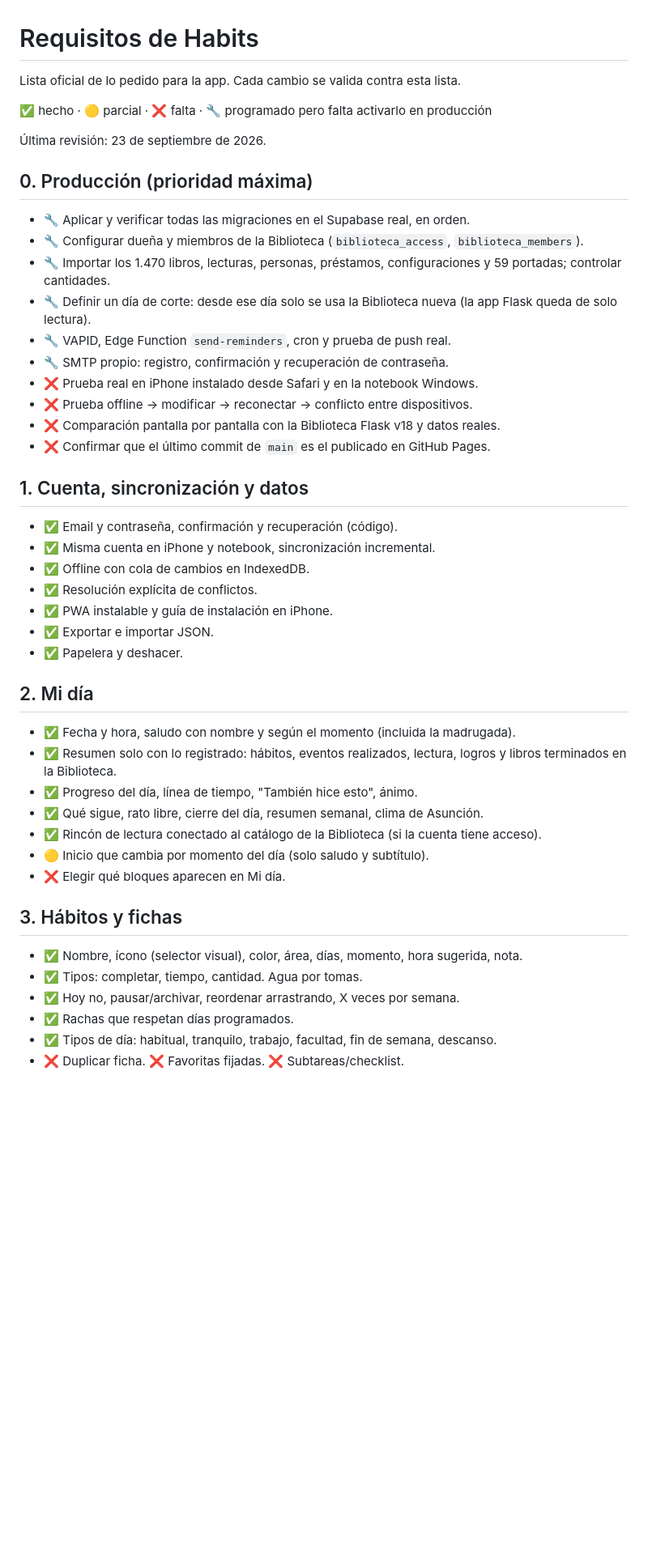
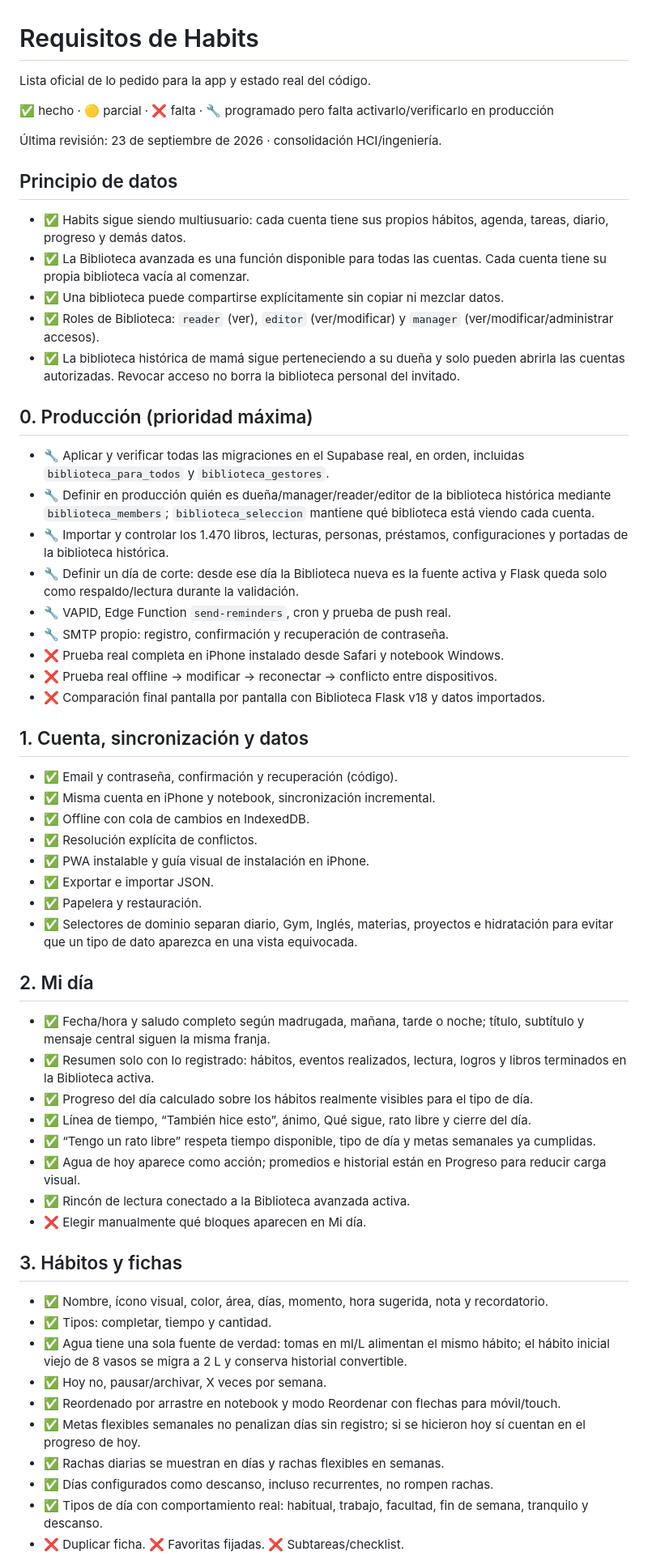
Before and after one commit to ilean01/Habits, a Markdown page: docs/REQUISITOS.md, the part around one of its changes. Shown at 81% size. Drawn GitHub-style; blank space fills up the shorter version.

```diff
--- a/docs/REQUISITOS.md
+++ b/docs/REQUISITOS.md
@@ -1,23 +1,30 @@
 # Requisitos de Habits
 
-Lista oficial de lo pedido para la app. Cada cambio se valida contra esta lista.
+Lista oficial de lo pedido para la app y estado real del código.
 
-✅ hecho · 🟡 parcial · ❌ falta · 🔧 programado pero falta activarlo en producción
+✅ hecho · 🟡 parcial · ❌ falta · 🔧 programado pero falta activarlo/verificarlo en producción
 
-Última revisión: 23 de septiembre de 2026.
+Última revisión: 23 de septiembre de 2026 · consolidación HCI/ingeniería.
+
+## Principio de datos
+
+- ✅ Habits sigue siendo multiusuario: cada cuenta tiene sus propios hábitos, agenda, tareas, diario, progreso y demás datos.
+- ✅ La Biblioteca avanzada es una función disponible para todas las cuentas. Cada cuenta tiene su propia biblioteca vacía al comenzar.
+- ✅ Una biblioteca puede compartirse explícitamente sin copiar ni mezclar datos.
+- ✅ Roles de Biblioteca: `reader` (ver), `editor` (ver/modificar) y `manager` (ver/modificar/administrar accesos).
+- ✅ La biblioteca histórica de mamá sigue perteneciendo a su dueña y solo pueden abrirla las cuentas autorizadas. Revocar acceso no borra la biblioteca personal del invitado.
 
 ## 0. Producción (prioridad máxima)
 
-- 🔧 Aplicar y verificar todas las migraciones en el Supabase real, en orden.
-- 🔧 Configurar dueña y miembros de la Biblioteca (`biblioteca_access`, `biblioteca_members`).
-- 🔧 Importar los 1.470 libros, lecturas, personas, préstamos, configuraciones y 59 portadas; controlar cantidades.
-- 🔧 Definir un día de corte: desde ese día solo se usa la Biblioteca nueva (la app Flask queda de solo lectura).
+- 🔧 Aplicar y verificar todas las migraciones en el Supabase real, en orden, incluidas `biblioteca_para_todos` y `biblioteca_gestores`.
+- 🔧 Definir en producción quién es dueña/manager/reader/editor de la biblioteca histórica mediante `biblioteca_members`; `biblioteca_seleccion` mantiene qué biblioteca está viendo cada cuenta.
+- 🔧 Importar y controlar los 1.470 libros, lecturas, personas, préstamos, configuraciones y portadas de la biblioteca histórica.
+- 🔧 Definir un día de corte: desde ese día la Biblioteca nueva es la fuente activa y Flask queda solo como respaldo/lectura durante la validación.
 - 🔧 VAPID, Edge Function `send-reminders`, cron y prueba de push real.
 - 🔧 SMTP propio: registro, confirmación y recuperación de contraseña.
-- ❌ Prueba real en iPhone instalado desde Safari y en la notebook Windows.
-- ❌ Prueba offline → modificar → reconectar → conflicto entre dispositivos.
-- ❌ Comparación pantalla por pantalla con la Biblioteca Flask v18 y datos reales.
-- ❌ Confirmar que el último commit de `main` es el publicado en GitHub Pages.
+- ❌ Prueba real completa en iPhone instalado desde Safari y notebook Windows.
+- ❌ Prueba real offline → modificar → reconectar → conflicto entre dispositivos.
+- ❌ Comparación final pantalla por pantalla con Biblioteca Flask v18 y datos importados.
 
 ## 1. Cuenta, sincronización y datos
 
@@ -25,25 +32,31 @@ Lista oficial de lo pedido para la app. Cada cambio se valida contra esta lista.
 - ✅ Misma cuenta en iPhone y notebook, sincronización incremental.
 - ✅ Offline con cola de cambios en IndexedDB.
 - ✅ Resolución explícita de conflictos.
-- ✅ PWA instalable y guía de instalación en iPhone.
+- ✅ PWA instalable y guía visual de instalación en iPhone.
 - ✅ Exportar e importar JSON.
-- ✅ Papelera y deshacer.
+- ✅ Papelera y restauración.
+- ✅ Selectores de dominio separan diario, Gym, Inglés, materias, proyectos e hidratación para evitar que un tipo de dato aparezca en una vista equivocada.
 
 ## 2. Mi día
 
-- ✅ Fecha y hora, saludo con nombre y según el momento (incluida la madrugada).
-- ✅ Resumen solo con lo registrado: hábitos, eventos realizados, lectura, logros y libros terminados en la Biblioteca.
-- ✅ Progreso del día, línea de tiempo, "También hice esto", ánimo.
-- ✅ Qué sigue, rato libre, cierre del día, resumen semanal, clima de Asunción.
-- ✅ Rincón de lectura conectado al catálogo de la Biblioteca (si la cuenta tiene acceso).
-- 🟡 Inicio que cambia por momento del día (solo saludo y subtítulo).
-- ❌ Elegir qué bloques aparecen en Mi día.
+- ✅ Fecha/hora y saludo completo según madrugada, mañana, tarde o noche; título, subtítulo y mensaje central siguen la misma franja.
+- ✅ Resumen solo con lo registrado: hábitos, eventos realizados, lectura, logros y libros terminados en la Biblioteca activa.
+- ✅ Progreso del día calculado sobre los hábitos realmente visibles para el tipo de día.
+- ✅ Línea de tiempo, “También hice esto”, ánimo, Qué sigue, rato libre y cierre del día.
+- ✅ “Tengo un rato libre” respeta tiempo disponible, tipo de día y metas semanales ya cumplidas.
+- ✅ Agua de hoy aparece como acción; promedios e historial están en Progreso para reducir carga visual.
+- ✅ Rincón de lectura conectado a la Biblioteca avanzada activa.
+- ❌ Elegir manualmente qué bloques aparecen en Mi día.
 
 ## 3. Hábitos y fichas
 
-- ✅ Nombre, ícono (selector visual), color, área, días, momento, hora sugerida, nota.
-- ✅ Tipos: completar, tiempo, cantidad. Agua por tomas.
-- ✅ Hoy no, pausar/archivar, reordenar arrastrando, X veces por semana.
-- ✅ Rachas que respetan días programados.
-- ✅ Tipos de día: habitual, tranquilo, trabajo, facultad, fin de semana, descanso.
+- ✅ Nombre, ícono visual, color, área, días, momento, hora sugerida, nota y recordatorio.
+- ✅ Tipos: completar, tiempo y cantidad.
+- ✅ Agua tiene una sola fuente de verdad: tomas en ml/L alimentan el mismo hábito; el hábito inicial viejo de 8 vasos se migra a 2 L y conserva historial convertible.
+- ✅ Hoy no, pausar/archivar, X veces por semana.
+- ✅ Reordenado por arrastre en notebook y modo Reordenar con flechas para móvil/touch.
+- ✅ Metas flexibles semanales no penalizan días sin registro; si se hicieron hoy sí cuentan en el progreso de hoy.
+- ✅ Rachas diarias se muestran en días y rachas flexibles en semanas.
+- ✅ Días configurados como descanso, incluso recurrentes, no rompen rachas.
+- ✅ Tipos de día con comportamiento real: habitual, trabajo, facultad, fin de semana, tranquilo y descanso.
 - ❌ Duplicar ficha. ❌ Favoritas fijadas. ❌ Subtareas/checklist.
```
Also changed, not shown: other parts of docs/REQUISITOS.md (+63 -53 lines).
